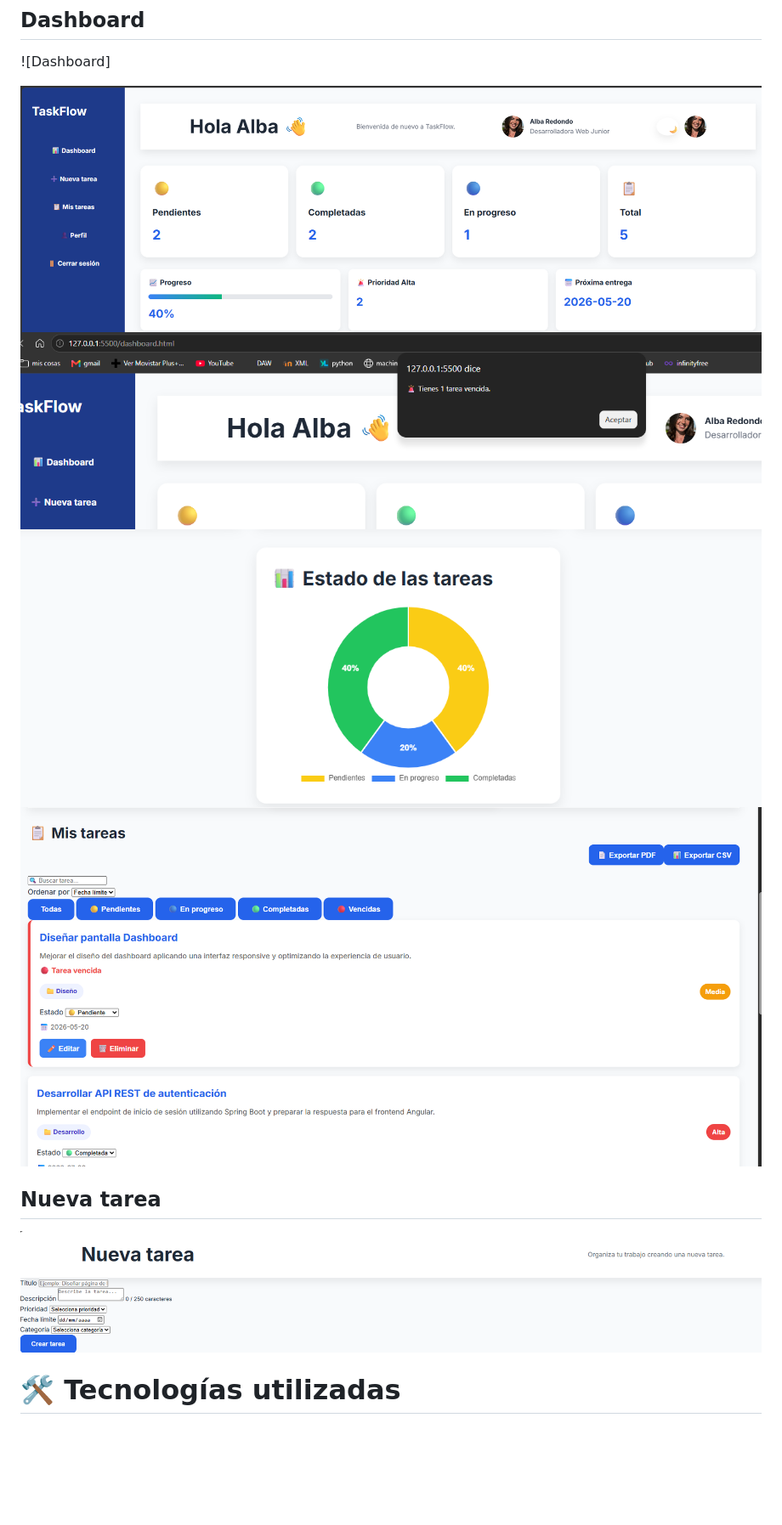
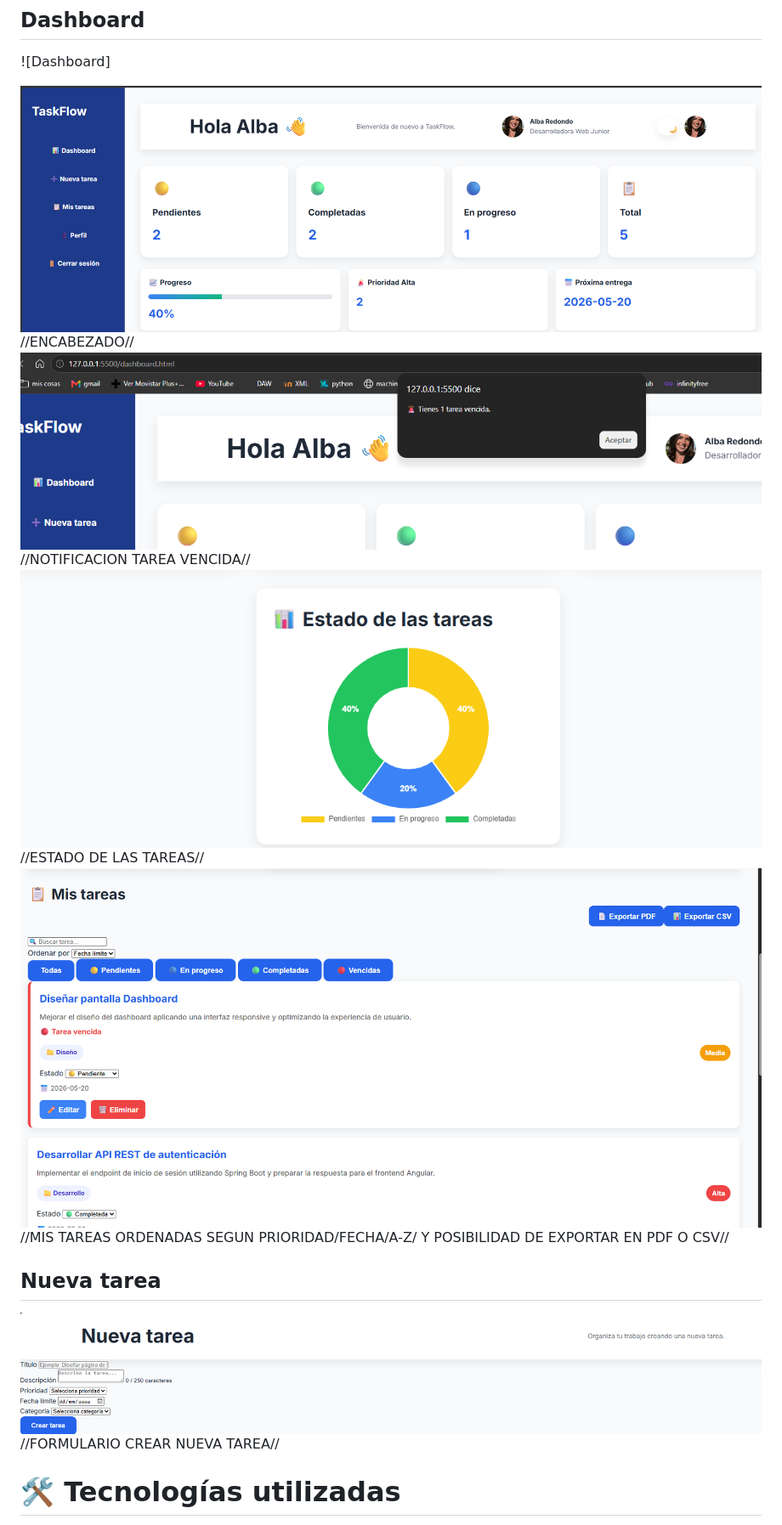
Before and after one commit to 15albaredondo-hue/taskflow, a Markdown page: README.md, the part around the change. Shown at 85% size. GitHub-like rendering; blank space fills up the shorter version.

Commit message:
Descripción de los cambios

```diff
--- a/README.md
+++ b/README.md
@@ -56,13 +56,13 @@ TaskFlow es una aplicación orientada a la organización de tareas personales me
 
 ![Dashboard]
 
-![ENCABEZADO](image.png)
-![NOTIFICACION TAREA VENCIDA](image-1.png)
-![ESTADO DE LAS TAREAS](image-2.png)
-![MIS TAREAS ORDENADAS SEGUN PRIORIDAD/FECHA/A-Z/ Y POSIBILIDAD DE EXPORTAR EN PDF O CSV ](image-3.png)
+![ENCABEZADO](image.png) //ENCABEZADO//
+![NOTIFICACION TAREA VENCIDA](image-1.png) //NOTIFICACION TAREA VENCIDA//
+![ESTADO DE LAS TAREAS](image-2.png) //ESTADO DE LAS TAREAS//
+![MIS TAREAS ORDENADAS SEGUN PRIORIDAD/FECHA/A-Z/ Y POSIBILIDAD DE EXPORTAR EN PDF O CSV ](image-3.png)//MIS TAREAS ORDENADAS SEGUN PRIORIDAD/FECHA/A-Z/ Y POSIBILIDAD DE EXPORTAR EN PDF O CSV//
 
 ## Nueva tarea
-![FORMULARIO CREAR NUEVA TAREA](image-5.png)
+![FORMULARIO CREAR NUEVA TAREA](image-5.png) //FORMULARIO CREAR NUEVA TAREA//
 
 
 # 🛠 Tecnologías utilizadas
```
